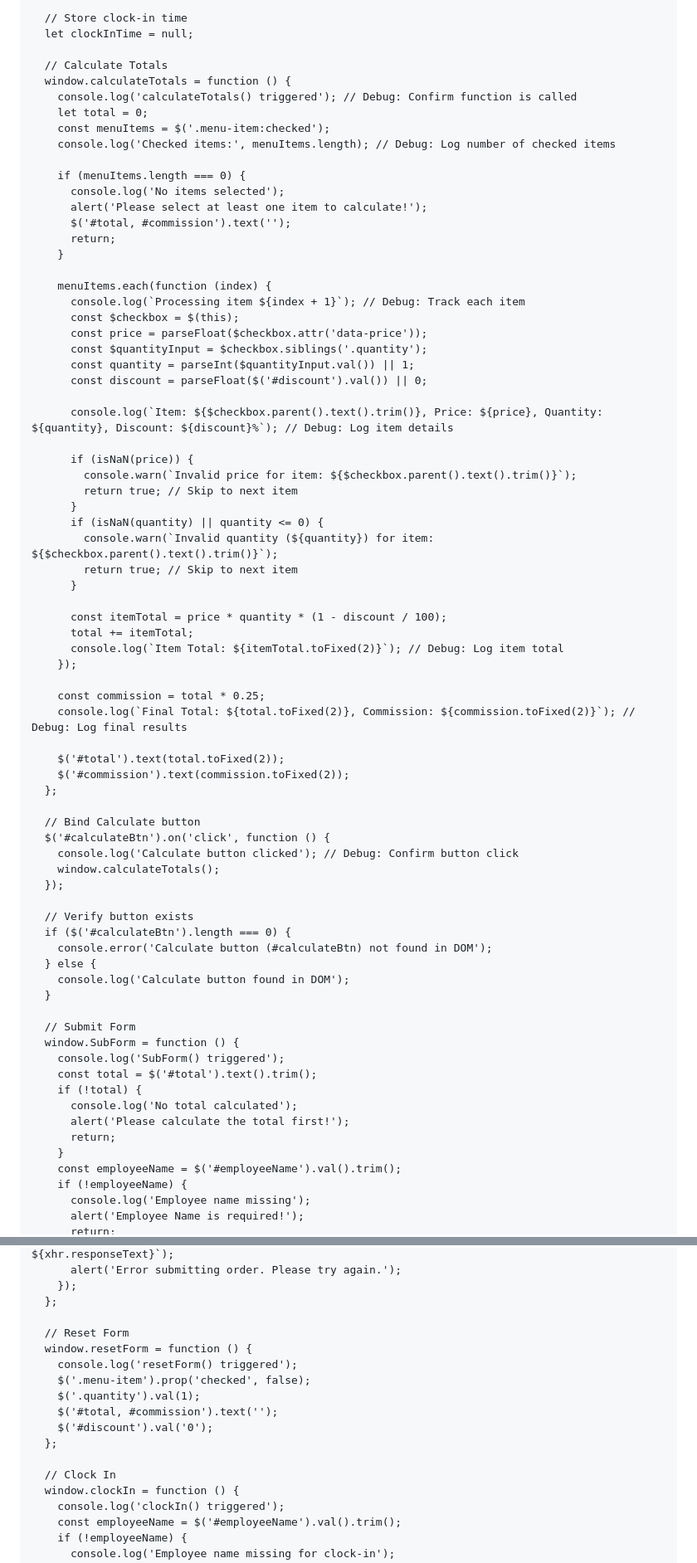
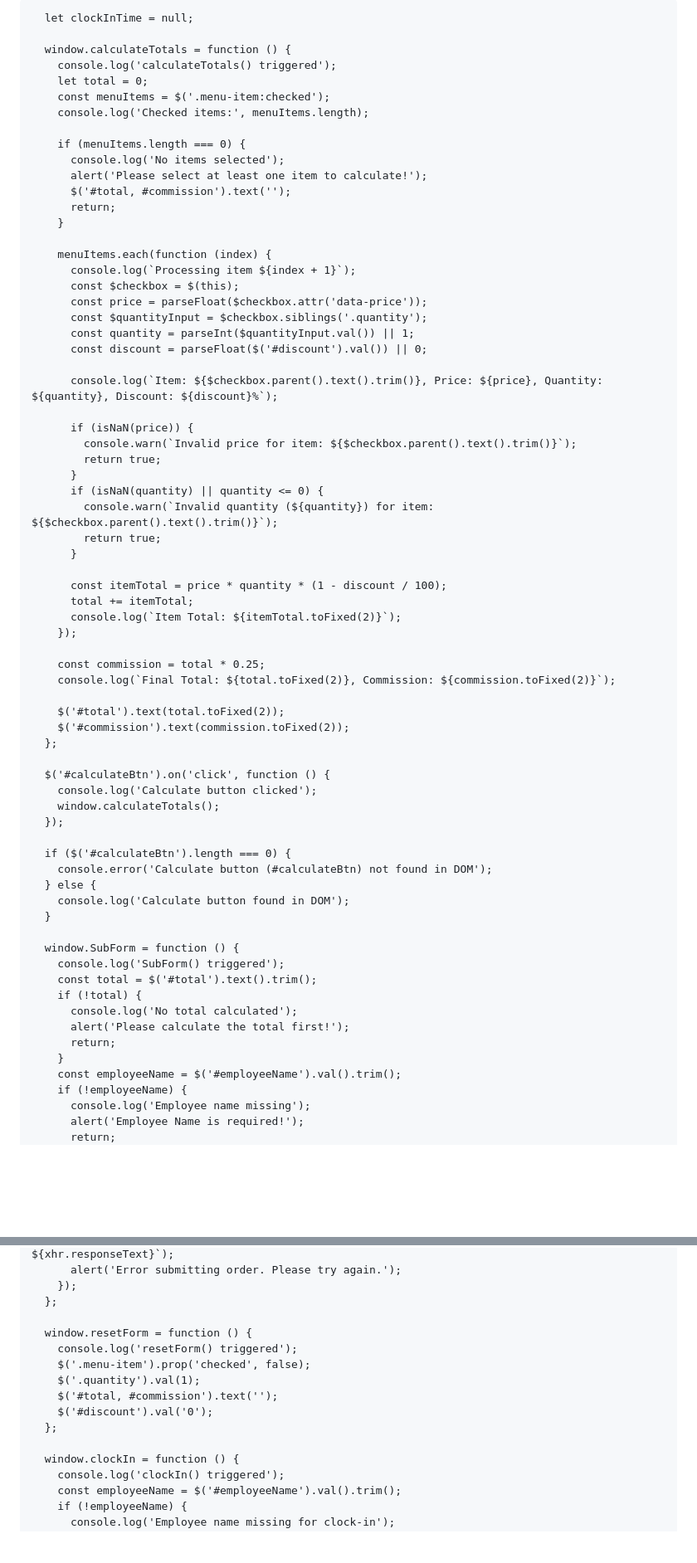
Before and after one commit to Lewice/TestMenu.github-io, a Markdown page: README.md, 2 parts joined by grey strips. Shown: that part at 83% size. Drawn GitHub-style; blank space fills up the shorter version.

```diff
--- a/README.md
+++ b/README.md
@@ -13,7 +13,7 @@
       display: flex;
       align-items: center;
       margin-bottom: 5px;
-      gap: 10px; /* Space between checkbox, text, and quantity input */
+      gap: 10px;
     }
     body, h2, h3, form {
       text-align: center;
@@ -30,49 +30,52 @@
       font-weight: bold;
     }
     body {
-      background-image: url('FallingFruit.gif');
+      background-image: url('background.gif');
       background-size: cover;
       background-position: center;
       background-repeat: no-repeat;
       background-attachment: fixed;
-      background-color: #f0f0f0; /* Fallback color */
-      color: #ffffff; /* White text for better contrast */
-      text-shadow: 1px 1px 2px rgba(0, 0, 0, 0.7); /* Text shadow for readability */
+      background-color: #f0f0f0;
+      color: #ffffff;
+      text-shadow: 1px 1px 2px rgba(0, 0, 0, 0.7);
     }
     h2 {
-      color: cyan; /* Cyan color for Pacific Bluffs header */
+      color: cyan;
     }
     .button-group {
       display: flex;
       justify-content: center;
       gap: 10px;
     }
-    /* Optional: Add a semi-transparent overlay for better readability */
     form {
-      background: rgba(0, 0, 0, 0.5); /* Semi-transparent black background */
+      background: rgba(0, 0, 0, 0.5);
       padding: 20px;
       border-radius: 10px;
       max-width: 600px;
       margin: 0 auto;
     }
     .quantity {
-      width: 60px; /* Consistent width for quantity inputs */
-      margin-left: auto; /* Push quantity inputs to the right for alignment */
+      width: 60px;
+      margin-left: auto;
+    }
+    .centered-label {
+      display: flex;
+      justify-content: center;
+      align-items: center;
+      width: 100%;
     }
   </style>
   <script>
     $(document).ready(function () {
-      console.log('jQuery loaded and document ready'); // Debug: Confirm jQuery and DOM readiness
+      console.log('jQuery loaded and document ready');
 
-      // Store clock-in time
       let clockInTime = null;
 
-      // Calculate Totals
       window.calculateTotals = function () {
-        console.log('calculateTotals() triggered'); // Debug: Confirm function is called
+        console.log('calculateTotals() triggered');
         let total = 0;
         const menuItems = $('.menu-item:checked');
-        console.log('Checked items:', menuItems.length); // Debug: Log number of checked items
+        console.log('Checked items:', menuItems.length);
 
         if (menuItems.length === 0) {
           console.log('No items selected');
@@ -82,50 +85,47 @@
         }
 
         menuItems.each(function (index) {
-          console.log(`Processing item ${index + 1}`); // Debug: Track each item
+          console.log(`Processing item ${index + 1}`);
           const $checkbox = $(this);
           const price = parseFloat($checkbox.attr('data-price'));
           const $quantityInput = $checkbox.siblings('.quantity');
           const quantity = parseInt($quantityInput.val()) || 1;
           const discount = parseFloat($('#discount').val()) || 0;
 
-          console.log(`Item: ${$checkbox.parent().text().trim()}, Price: ${price}, Quantity: ${quantity}, Discount: ${discount}%`); // Debug: Log item details
+          console.log(`Item: ${$checkbox.parent().text().trim()}, Price: ${price}, Quantity: ${quantity}, Discount: ${discount}%`);
 
           if (isNaN(price)) {
             console.warn(`Invalid price for item: ${$checkbox.parent().text().trim()}`);
-            return true; // Skip to next item
+            return true;
           }
           if (isNaN(quantity) || quantity <= 0) {
             console.warn(`Invalid quantity (${quantity}) for item: ${$checkbox.parent().text().trim()}`);
-            return true; // Skip to next item
+            return true;
           }
 
           const itemTotal = price * quantity * (1 - discount / 100);
           total += itemTotal;
-          console.log(`Item Total: ${itemTotal.toFixed(2)}`); // Debug: Log item total
+          console.log(`Item Total: ${itemTotal.toFixed(2)}`);
         });
 
         const commission = total * 0.25;
-        console.log(`Final Total: ${total.toFixed(2)}, Commission: ${commission.toFixed(2)}`); // Debug: Log final results
+        console.log(`Final Total: ${total.toFixed(2)}, Commission: ${commission.toFixed(2)}`);
 
         $('#total').text(total.toFixed(2));
         $('#commission').text(commission.toFixed(2));
       };
 
-      // Bind Calculate button
       $('#calculateBtn').on('click', function () {
-        console.log('Calculate button clicked'); // Debug: Confirm button click
+        console.log('Calculate button clicked');
         window.calculateTotals();
       });
 
-      // Verify button exists
       if ($('#calculateBtn').length === 0) {
         console.error('Calculate button (#calculateBtn) not found in DOM');
       } else {
         console.log('Calculate button found in DOM');
       }
 
-      // Submit Form
       window.SubForm = function () {
         console.log('SubForm() triggered');
         const total = $('#total').text().trim();
@@ -211,7 +211,6 @@
         });
       };
 
-      // Reset Form
       window.resetForm = function () {
         console.log('resetForm() triggered');
         $('.menu-item').prop('checked', false);
@@ -220,7 +219,6 @@
         $('#discount').val('0');
       };
 
-      // Clock In
       window.clockIn = function () {
         console.log('clockIn() triggered');
         const employeeName = $('#employeeName').val().trim();
```
Also changed, not shown: other parts of README.md (+4 -5 lines).
